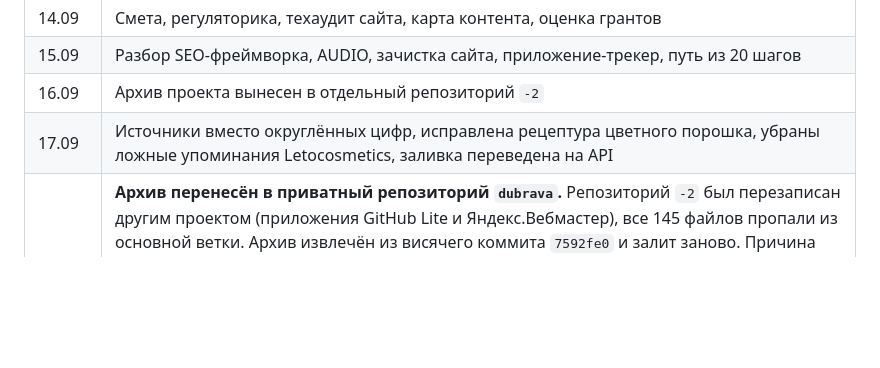
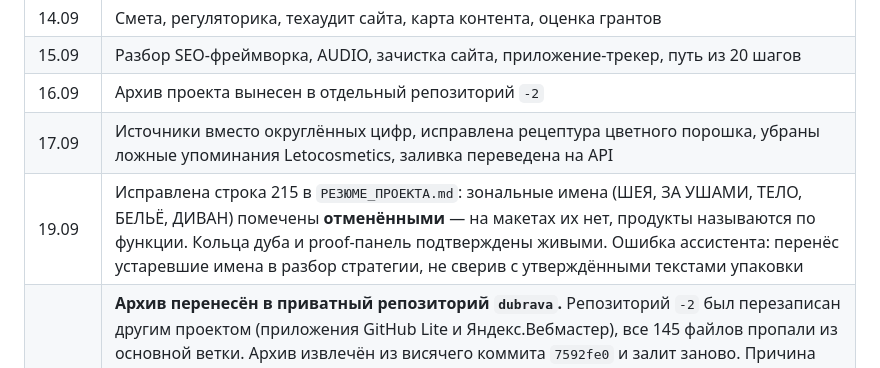
Before and after one commit to ooppanki2021-hash/dubrava, a Markdown page: 01_НАЧНИ_ОТСЮДА/ИСТОРИЯ_РЕШЕНИЙ.md, the part around the change. Rendered like a GitHub page; blank space fills up the shorter version.

```diff
--- a/01_НАЧНИ_ОТСЮДА/ИСТОРИЯ_РЕШЕНИЙ.md
+++ b/01_НАЧНИ_ОТСЮДА/ИСТОРИЯ_РЕШЕНИЙ.md
@@ -172,6 +172,7 @@ curl -s https://zapahstarosti.ru/ | grep -o "<title>[^<]*"   # → «Запах
 | 15.09 | Разбор SEO-фреймворка, AUDIO, зачистка сайта, приложение-трекер, путь из 20 шагов |
 | 16.09 | Архив проекта вынесен в отдельный репозиторий `-2` |
 | 17.09 | Источники вместо округлённых цифр, исправлена рецептура цветного порошка, убраны ложные упоминания Letocosmetics, заливка переведена на API |
+| 19.09 | Исправлена строка 215 в `РЕЗЮМЕ_ПРОЕКТА.md`: зональные имена (ШЕЯ, ЗА УШАМИ, ТЕЛО, БЕЛЬЁ, ДИВАН) помечены **отменёнными** — на макетах их нет, продукты называются по функции. Кольца дуба и proof-панель подтверждены живыми. Ошибка ассистента: перенёс устаревшие имена в разбор стратегии, не сверив с утверждёнными текстами упаковки |
 | 18.09 | **Архив перенесён в приватный репозиторий `dubrava`.** Репозиторий `-2` был перезаписан другим проектом (приложения GitHub Lite и Яндекс.Вебмастер), все 145 файлов пропали из основной ветки. Архив извлечён из висячего коммита `7592fe0` и залит заново. Причина переноса: `-2` был **публичным**, а в архиве лежат себестоимость, рецептуры и смета — по `ЗАПРЕТЫ_И_ГРАНИЦЫ.md` их публиковать нельзя. Теперь три репозитория: `zapahstarosti` (сайт, публичный), `dubrava` (архив проекта, приватный), `apk` (приложения, публичный). Репозиторий приложений переименован из `-2` в `apk` — имя `-2` ничего не говорило о содержимом, старый адрес отдаёт 301 |
 
 ---
```
Also changed, not shown: 02_документы_проекта/РЕЗЮМЕ_ПРОЕКТА.md (+2 -1 lines).
